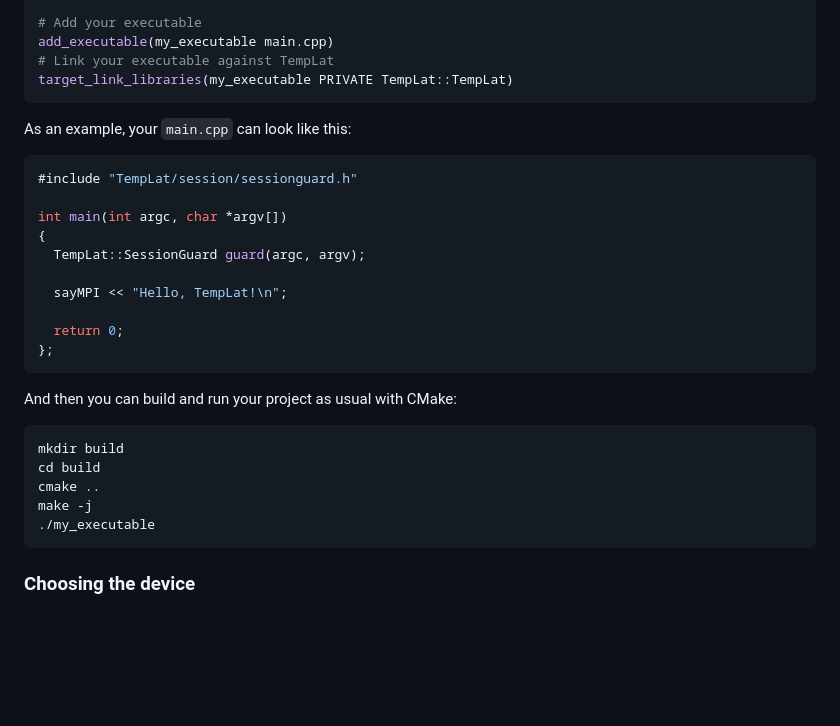
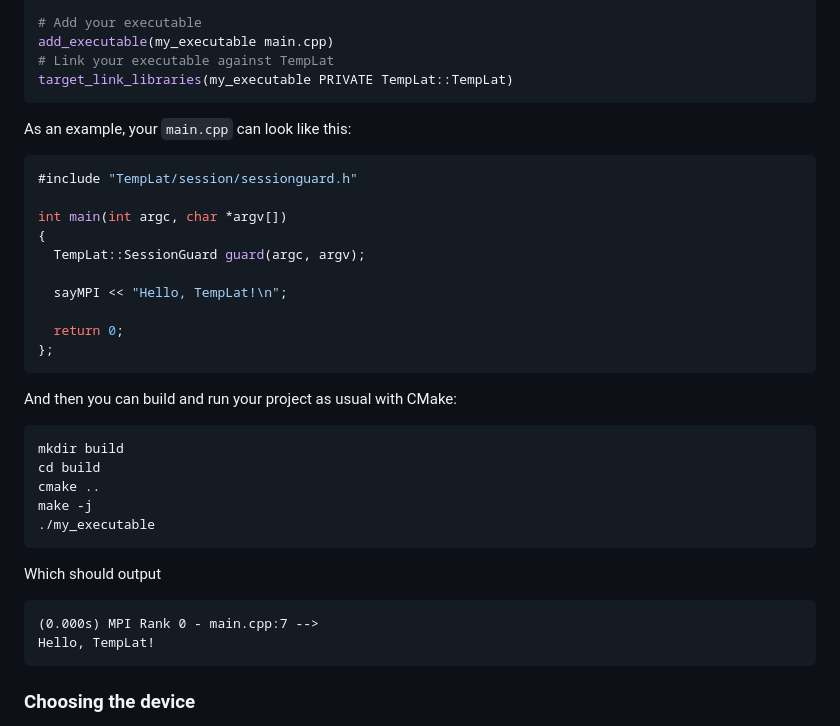
Before and after one commit to cosmolattice/templat, a Markdown page: README.md, the part around the change. Rendered like a GitHub page; blank space fills up the shorter version.

````diff
--- a/README.md
+++ b/README.md
@@ -26,9 +26,7 @@ add_executable(my_executable main.cpp)
 # Link your executable against TempLat
 target_link_libraries(my_executable PRIVATE TempLat::TempLat)
 ```
-
 As an example, your `main.cpp` can look like this:
-
 ```c++
 #include "TempLat/session/sessionguard.h"
 
@@ -41,15 +39,18 @@ int main(int argc, char *argv[])
   return 0;
 };
 ```
-
 And then you can build and run your project as usual with CMake:
-
-```
+```bash
 mkdir build
 cd build
 cmake ..
 make -j
 ./my_executable
+```
+Which should output
+```
+(0.000s) MPI Rank 0 - main.cpp:7 -->
+Hello, TempLat!
 ```
 
 
````
